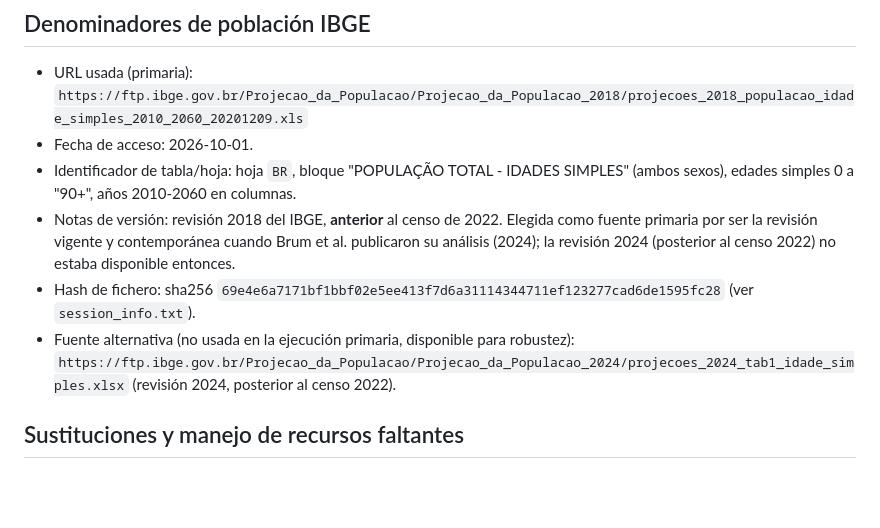
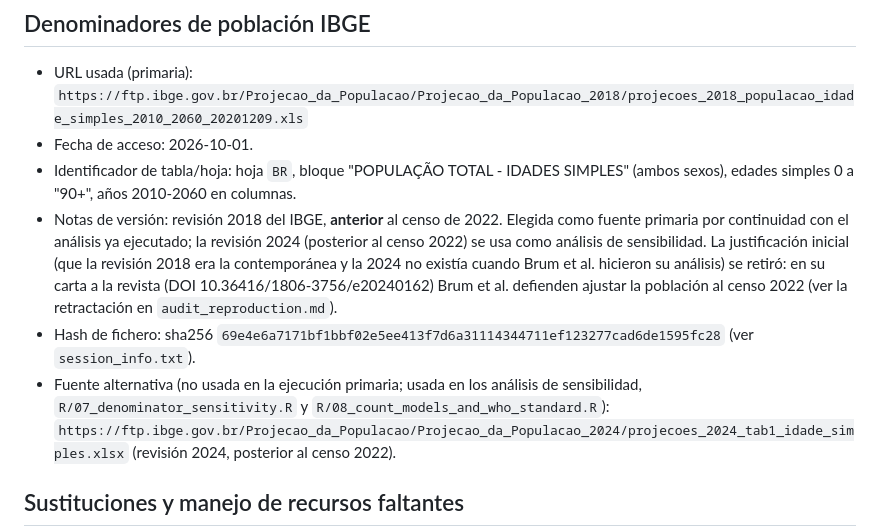
Before and after one commit to EduIntellect/asthma-mortality-brazil-reanalysis, a Markdown page: reanalysis/docs/data_sources.md, the part around the change. Drawn GitHub-style; blank space fills up the shorter version.

```diff
--- a/reanalysis/docs/data_sources.md
+++ b/reanalysis/docs/data_sources.md
@@ -27,11 +27,15 @@
 - Identificador de tabla/hoja: hoja `BR`, bloque "POPULAÇÃO TOTAL - IDADES SIMPLES" (ambos sexos),
   edades simples 0 a "90+", años 2010-2060 en columnas.
 - Notas de versión: revisión 2018 del IBGE, **anterior** al censo de 2022. Elegida como fuente
-  primaria por ser la revisión vigente y contemporánea cuando Brum et al. publicaron su análisis
-  (2024); la revisión 2024 (posterior al censo 2022) no estaba disponible entonces.
+  primaria por continuidad con el análisis ya ejecutado; la revisión 2024 (posterior al censo
+  2022) se usa como análisis de sensibilidad. La justificación inicial (que la revisión 2018
+  era la contemporánea y la 2024 no existía cuando Brum et al. hicieron su análisis) se retiró:
+  en su carta a la revista (DOI 10.36416/1806-3756/e20240162) Brum et al. defienden ajustar la
+  población al censo 2022 (ver la retractación en `audit_reproduction.md`).
 - Hash de fichero: sha256 `69e4e6a7171bf1bbf02e5ee413f7d6a31114344711ef123277cad6de1595fc28`
   (ver `session_info.txt`).
-- Fuente alternativa (no usada en la ejecución primaria, disponible para robustez):
+- Fuente alternativa (no usada en la ejecución primaria; usada en los análisis de sensibilidad,
+  `R/07_denominator_sensitivity.R` y `R/08_count_models_and_who_standard.R`):
   `https://ftp.ibge.gov.br/Projecao_da_Populacao/Projecao_da_Populacao_2024/projecoes_2024_tab1_idade_simples.xlsx`
   (revisión 2024, posterior al censo 2022).
 
```
Also changed, not shown: README.md (+5 -3 lines), reanalysis/audit/u071_rerun_diff.md (+4 -2 lines).
